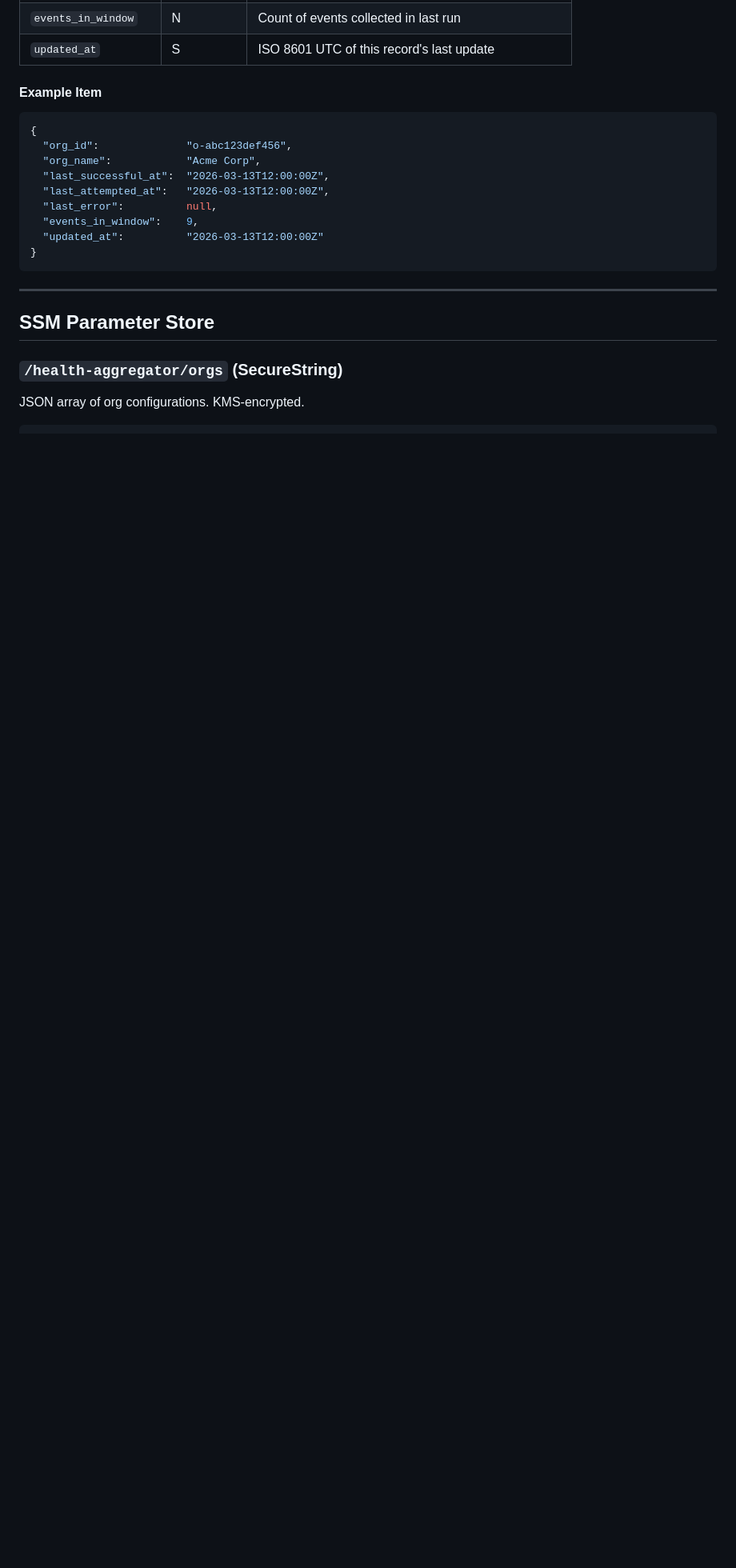
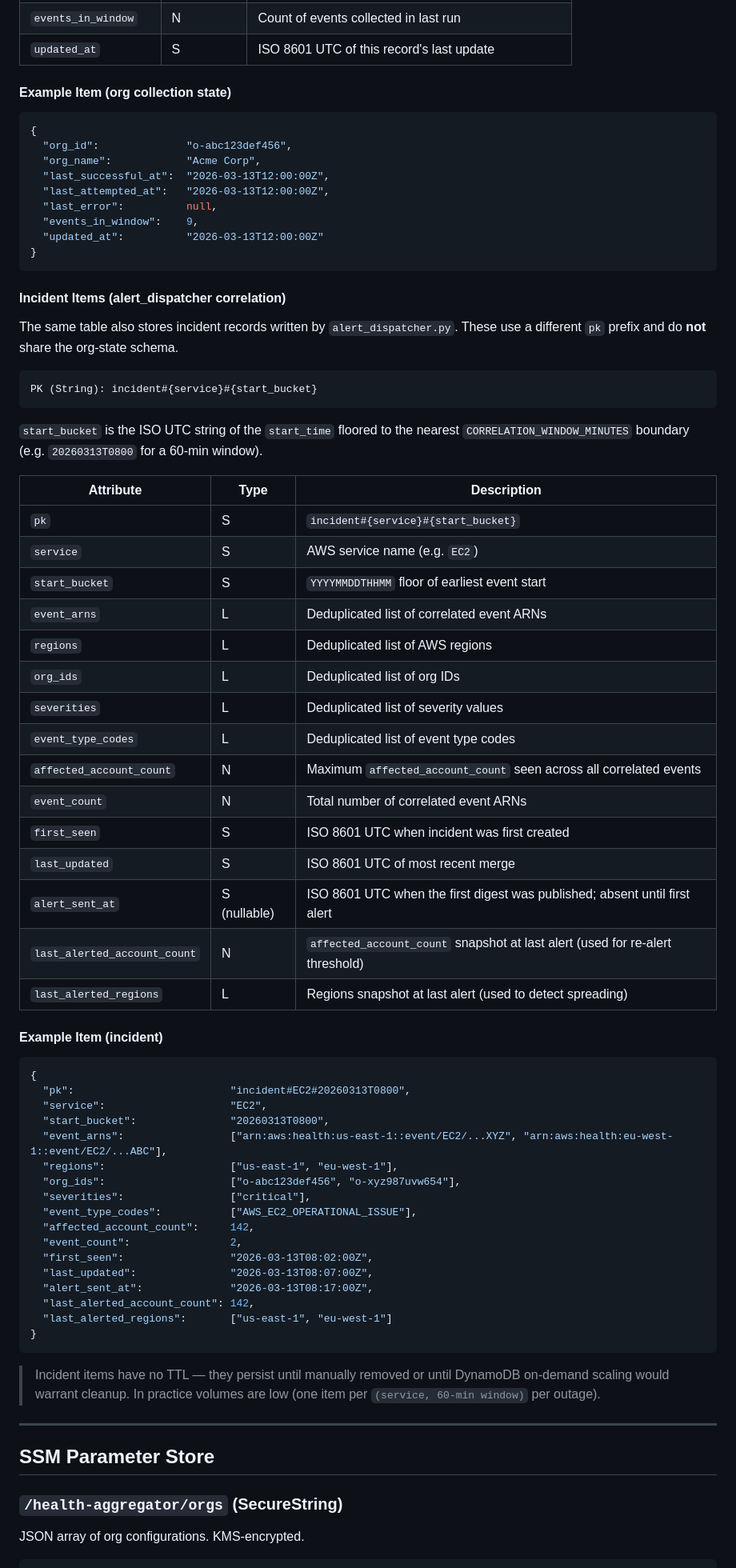
Before and after one commit to chaisquaredx2/aws-health-multi-org-aggregator, a Markdown page: docs/data-model.md, the part around the change. Shown at 80% size. Rendered like a GitHub page; blank space fills up the shorter version.

Commit message:
Update docs to reflect 5 min collection, 15 min digest, incident schema
- README: collection frequency 15→5 min, alerting section rewritten to
  describe digest mode + incident correlation, config reference updated
  with digest_window_minutes / correlation_window_minutes
- docs/data-model.md: add incident item schema to collection-state table
  (pk, all correlated fields, alert state snapshot attributes + example)

Co-Authored-By: Claude Sonnet 4.6 <noreply@anthropic.com>

````diff
--- a/docs/data-model.md
+++ b/docs/data-model.md
@@ -218,7 +218,7 @@ PK (String): org_id
 | `events_in_window` | N | Count of events collected in last run |
 | `updated_at` | S | ISO 8601 UTC of this record's last update |
 
-#### Example Item
+#### Example Item (org collection state)
 
 ```json
 {
@@ -231,6 +231,58 @@ PK (String): org_id
   "updated_at":          "2026-03-13T12:00:00Z"
 }
 ```
+
+#### Incident Items (alert_dispatcher correlation)
+
+The same table also stores incident records written by `alert_dispatcher.py`. These use a different `pk` prefix and do **not** share the org-state schema.
+
+```
+PK (String): incident#{service}#{start_bucket}
+```
+
+`start_bucket` is the ISO UTC string of the `start_time` floored to the nearest `CORRELATION_WINDOW_MINUTES` boundary (e.g. `20260313T0800` for a 60-min window).
+
+| Attribute | Type | Description |
+|---|---|---|
+| `pk` | S | `incident#{service}#{start_bucket}` |
+| `service` | S | AWS service name (e.g. `EC2`) |
+| `start_bucket` | S | `YYYYMMDDTHHMM` floor of earliest event start |
+| `event_arns` | L | Deduplicated list of correlated event ARNs |
+| `regions` | L | Deduplicated list of AWS regions |
+| `org_ids` | L | Deduplicated list of org IDs |
+| `severities` | L | Deduplicated list of severity values |
+| `event_type_codes` | L | Deduplicated list of event type codes |
+| `affected_account_count` | N | Maximum `affected_account_count` seen across all correlated events |
+| `event_count` | N | Total number of correlated event ARNs |
+| `first_seen` | S | ISO 8601 UTC when incident was first created |
+| `last_updated` | S | ISO 8601 UTC of most recent merge |
+| `alert_sent_at` | S (nullable) | ISO 8601 UTC when the first digest was published; absent until first alert |
+| `last_alerted_account_count` | N | `affected_account_count` snapshot at last alert (used for re-alert threshold) |
+| `last_alerted_regions` | L | Regions snapshot at last alert (used to detect spreading) |
+
+#### Example Item (incident)
+
+```json
+{
+  "pk":                         "incident#EC2#20260313T0800",
+  "service":                    "EC2",
+  "start_bucket":               "20260313T0800",
+  "event_arns":                 ["arn:aws:health:us-east-1::event/EC2/...XYZ", "arn:aws:health:eu-west-1::event/EC2/...ABC"],
+  "regions":                    ["us-east-1", "eu-west-1"],
+  "org_ids":                    ["o-abc123def456", "o-xyz987uvw654"],
+  "severities":                 ["critical"],
+  "event_type_codes":           ["AWS_EC2_OPERATIONAL_ISSUE"],
+  "affected_account_count":     142,
+  "event_count":                2,
+  "first_seen":                 "2026-03-13T08:02:00Z",
+  "last_updated":               "2026-03-13T08:07:00Z",
+  "alert_sent_at":              "2026-03-13T08:17:00Z",
+  "last_alerted_account_count": 142,
+  "last_alerted_regions":       ["us-east-1", "eu-west-1"]
+}
+```
+
+> Incident items have no TTL — they persist until manually removed or until DynamoDB on-demand scaling would warrant cleanup. In practice volumes are low (one item per `(service, 60-min window)` per outage).
 
 ---
 
````
Also changed, not shown: README.md (+20 -10 lines).
